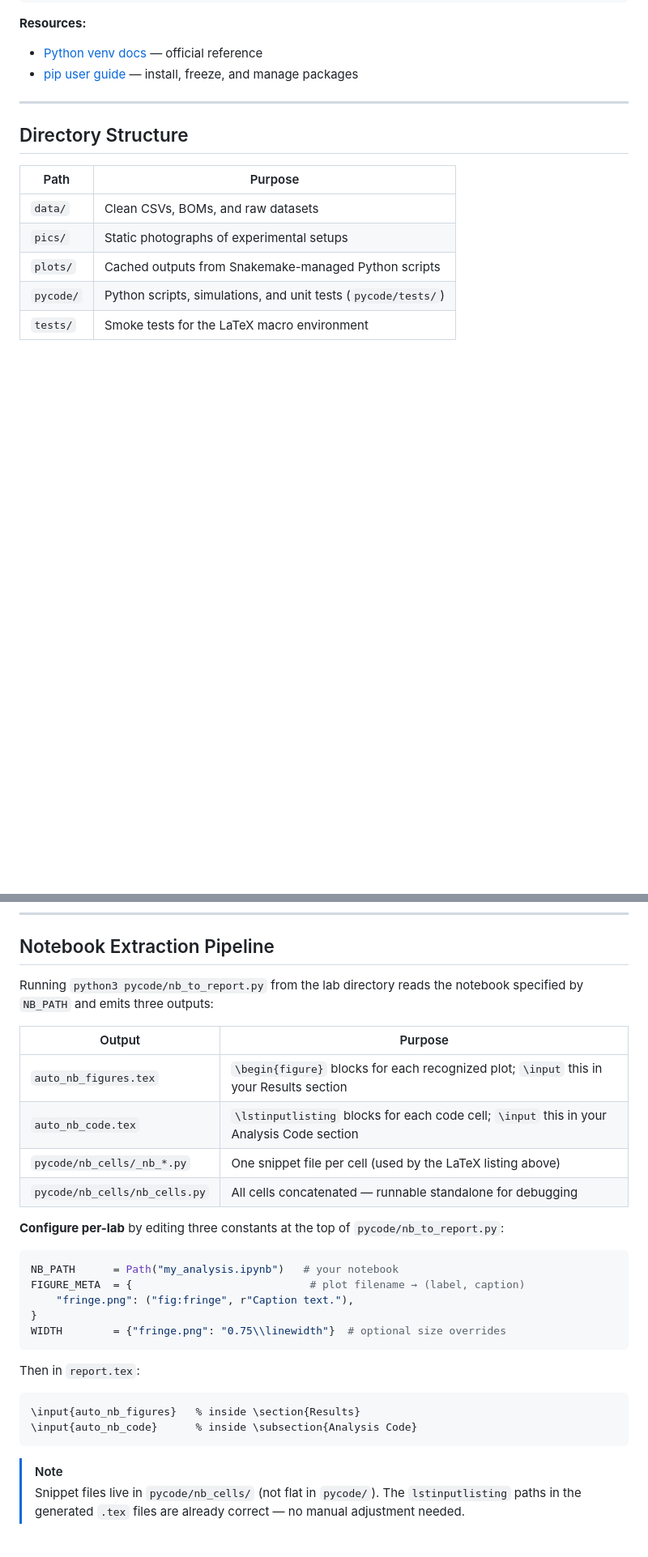
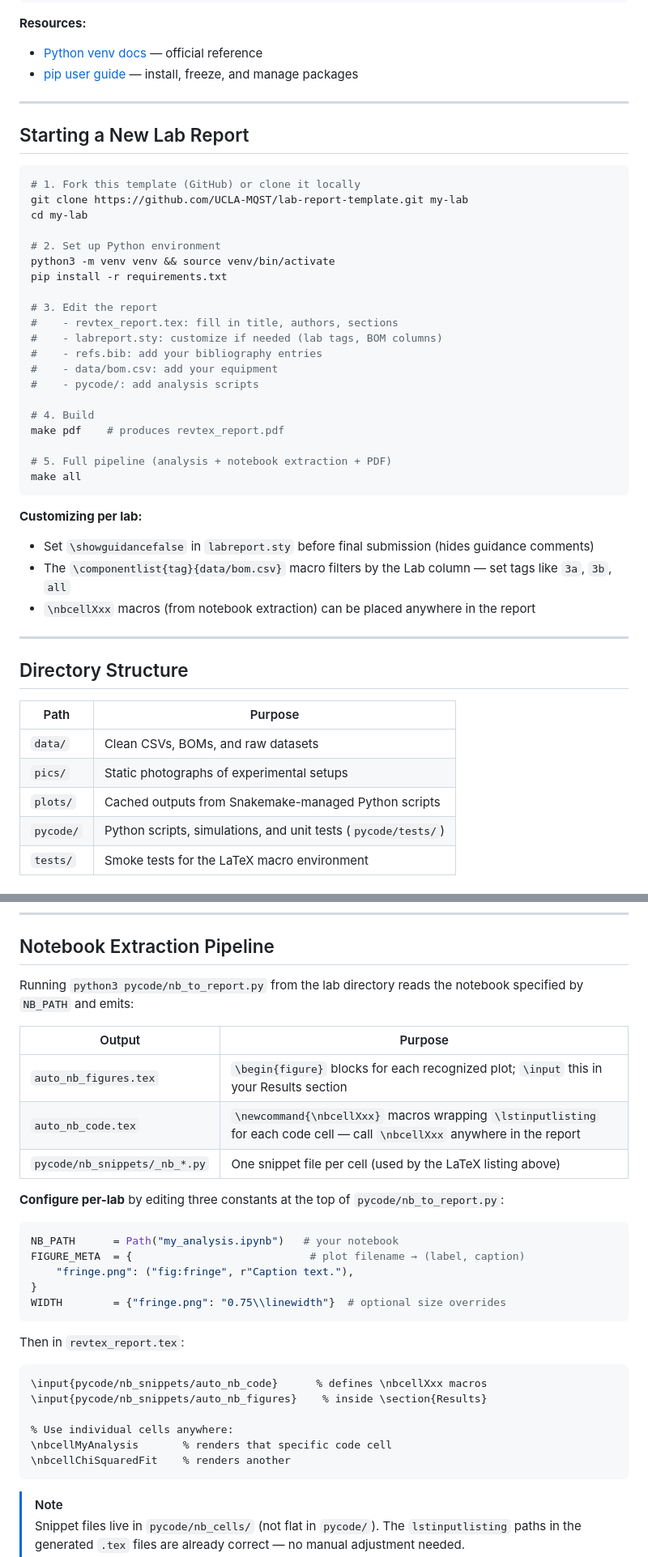
Before and after one commit to UCLA-MQST/lab-report-template, a Markdown page: README.md, 2 parts joined by grey strips. Shown at 81% size. Drawn GitHub-style; blank space fills up the shorter version.

Commit message:
docs: README updated for RevTeX workflow + new lab quickstart
- Added "Starting a New Lab Report" section with step-by-step
- Updated build commands (make pdf = RevTeX, make pdf-legacy = article)
- Updated bibtex vs biber distinction for RevTeX vs article
- Updated notebook extraction docs for \nbcellXxx macro pattern
- Added VS Code RevTeX recipe note
- Fixed stale lab3/report.tex reference

````diff
--- a/README.md
+++ b/README.md
@@ -196,6 +200,38 @@ git add requirements.txt && git commit -m "add <new-package> dependency"
 **Resources:**
 - [Python venv docs](https://docs.python.org/3/library/venv.html) — official reference
 - [pip user guide](https://pip.pypa.io/en/stable/user_guide/) — install, freeze, and manage packages
+
+---
+
+## Starting a New Lab Report
+
+```bash
+# 1. Fork this template (GitHub) or clone it locally
+git clone https://github.com/UCLA-MQST/lab-report-template.git my-lab
+cd my-lab
+
+# 2. Set up Python environment
+python3 -m venv venv && source venv/bin/activate
+pip install -r requirements.txt
+
+# 3. Edit the report
+#    - revtex_report.tex: fill in title, authors, sections
+#    - labreport.sty: customize if needed (lab tags, BOM columns)
+#    - refs.bib: add your bibliography entries
+#    - data/bom.csv: add your equipment
+#    - pycode/: add analysis scripts
+
+# 4. Build
+make pdf    # produces revtex_report.pdf
+
+# 5. Full pipeline (analysis + notebook extraction + PDF)
+make all
+```
+
+**Customizing per lab:**
+- Set `\showguidancefalse` in `labreport.sty` before final submission (hides guidance comments)
+- The `\componentlist{tag}{data/bom.csv}` macro filters by the Lab column — set tags like `3a`, `3b`, `all`
+- `\nbcellXxx` macros (from notebook extraction) can be placed anywhere in the report
 
 ---
 
@@ -357,14 +400,13 @@ The `.github/workflows/latex.yml` pipeline runs on every push to `main`:
 
 ## Notebook Extraction Pipeline
 
-Running `python3 pycode/nb_to_report.py` from the lab directory reads the notebook specified by `NB_PATH` and emits three outputs:
+Running `python3 pycode/nb_to_report.py` from the lab directory reads the notebook specified by `NB_PATH` and emits:
 
 | Output | Purpose |
 |---|---|
 | `auto_nb_figures.tex` | `\begin{figure}` blocks for each recognized plot; `\input` this in your Results section |
-| `auto_nb_code.tex` | `\lstinputlisting` blocks for each code cell; `\input` this in your Analysis Code section |
-| `pycode/nb_cells/_nb_*.py` | One snippet file per cell (used by the LaTeX listing above) |
-| `pycode/nb_cells/nb_cells.py` | All cells concatenated — runnable standalone for debugging |
+| `auto_nb_code.tex` | `\newcommand{\nbcellXxx}` macros wrapping `\lstinputlisting` for each code cell — call `\nbcellXxx` anywhere in the report |
+| `pycode/nb_snippets/_nb_*.py` | One snippet file per cell (used by the LaTeX listing above) |
 
 **Configure per-lab** by editing three constants at the top of `pycode/nb_to_report.py`:
 
@@ -376,11 +418,15 @@ FIGURE_META  = {                            # plot filename → (label, caption)
 WIDTH        = {"fringe.png": "0.75\\linewidth"}  # optional size overrides
 ```
 
-Then in `report.tex`:
+Then in `revtex_report.tex`:
 
 ```latex
-\input{auto_nb_figures}   % inside \section{Results}
-\input{auto_nb_code}      % inside \subsection{Analysis Code}
+\input{pycode/nb_snippets/auto_nb_code}      % defines \nbcellXxx macros
+\input{pycode/nb_snippets/auto_nb_figures}    % inside \section{Results}
+
+% Use individual cells anywhere:
+\nbcellMyAnalysis       % renders that specific code cell
+\nbcellChiSquaredFit    % renders another
 ```
 
 > [!NOTE]
````
Also changed, not shown: other parts of README.md (+19 -8 lines).
